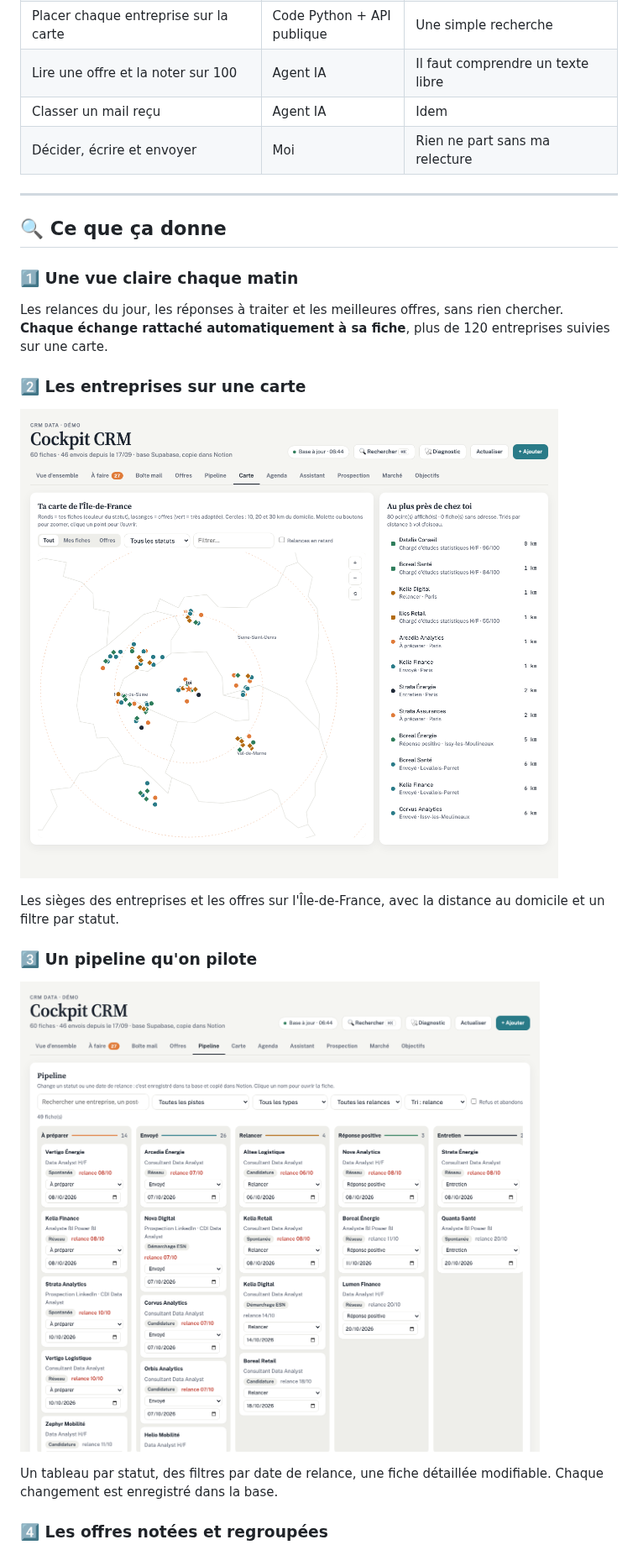
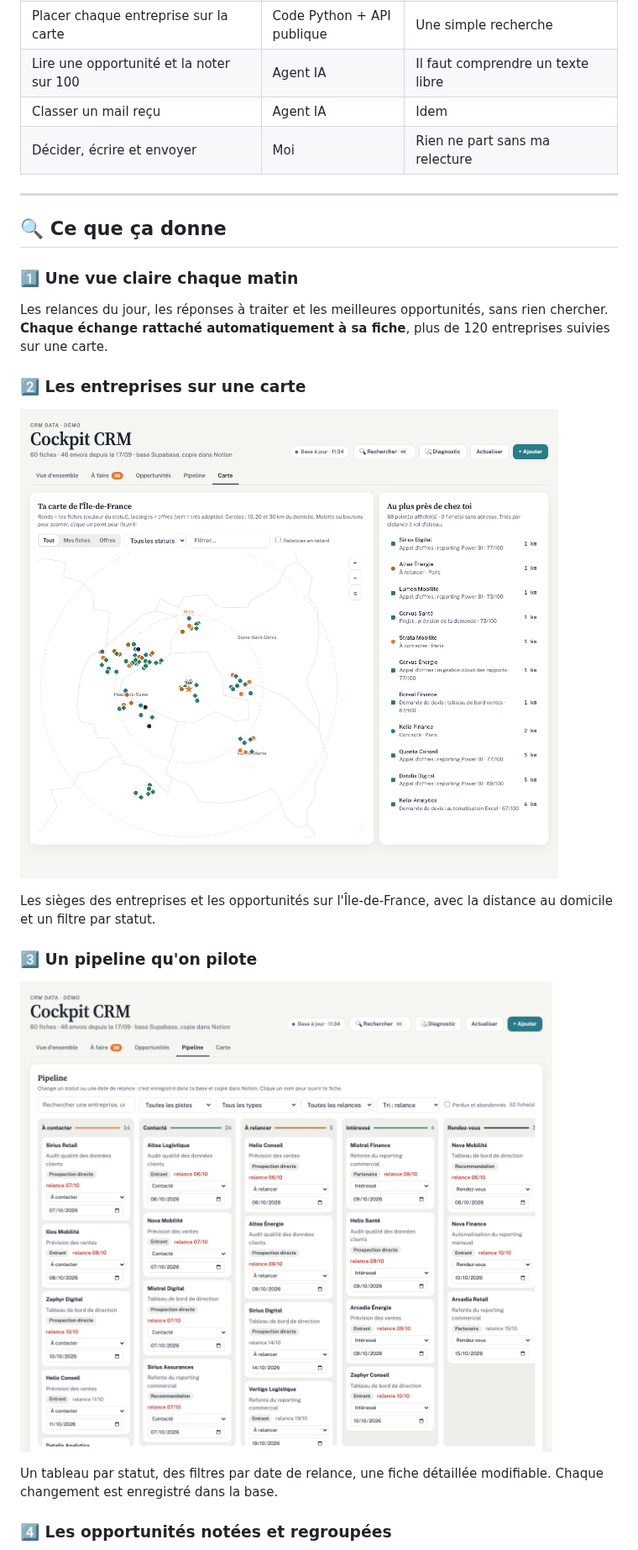
Before and after one commit to Heltondsm/crm-data-agents-ia, a Markdown page: README.md, the part around one of its changes. Shown at 84% size. GitHub-like rendering; pictures changed too: captures/02-carte.png, captures/03-pipeline.png.

```diff
--- a/README.md
+++ b/README.md
@@ -53,7 +53,7 @@ Moi : j'analyse, je décide, j'écris. Je mesure ce qui marche chaque semaine.
 | Collecter relations, messages et publications LinkedIn | Code Python planifié | Toujours la même règle : pas besoin d'IA |
 | Rattacher un message à la bonne fiche | Code Python | Un rapprochement, pas une interprétation |
 | Placer chaque entreprise sur la carte | Code Python + API publique | Une simple recherche |
-| Lire une offre et la noter sur 100 | Agent IA | Il faut comprendre un texte libre |
+| Lire une opportunité et la noter sur 100 | Agent IA | Il faut comprendre un texte libre |
 | Classer un mail reçu | Agent IA | Idem |
 | Décider, écrire et envoyer | Moi | Rien ne part sans ma relecture |
 
@@ -63,13 +63,13 @@ Moi : j'analyse, je décide, j'écris. Je mesure ce qui marche chaque semaine.
 
 ### 1️⃣ Une vue claire chaque matin
 
-Les relances du jour, les réponses à traiter et les meilleures offres, sans rien chercher. **Chaque échange rattaché automatiquement à sa fiche**, plus de 120 entreprises suivies sur une carte.
+Les relances du jour, les réponses à traiter et les meilleures opportunités, sans rien chercher. **Chaque échange rattaché automatiquement à sa fiche**, plus de 120 entreprises suivies sur une carte.
 
 ### 2️⃣ Les entreprises sur une carte
 
 ![Carte (données fictives)](captures/02-carte.png)
 
-Les sièges des entreprises et les offres sur l'Île-de-France, avec la distance au domicile et un filtre par statut.
+Les sièges des entreprises et les opportunités sur l'Île-de-France, avec la distance au domicile et un filtre par statut.
 
 ### 3️⃣ Un pipeline qu'on pilote
 
@@ -77,5 +77,5 @@ Les sièges des entreprises et les offres sur l'Île-de-France, avec la distance
 
 Un tableau par statut, des filtres par date de relance, une fiche détaillée modifiable. Chaque changement est enregistré dans la base.
 
-### 4️⃣ Les offres notées et regroupées
+### 4️⃣ Les opportunités notées et regroupées
 
```
Also changed, not shown: other parts of README.md (+10 -10 lines), agents/README.md (+7 -7 lines), captures/01-vue-ensemble.png, captures/04-offres.png, 6 other files.
